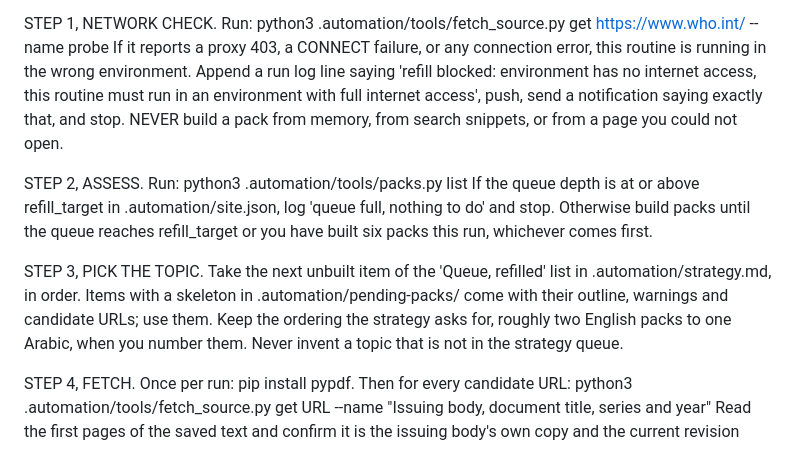
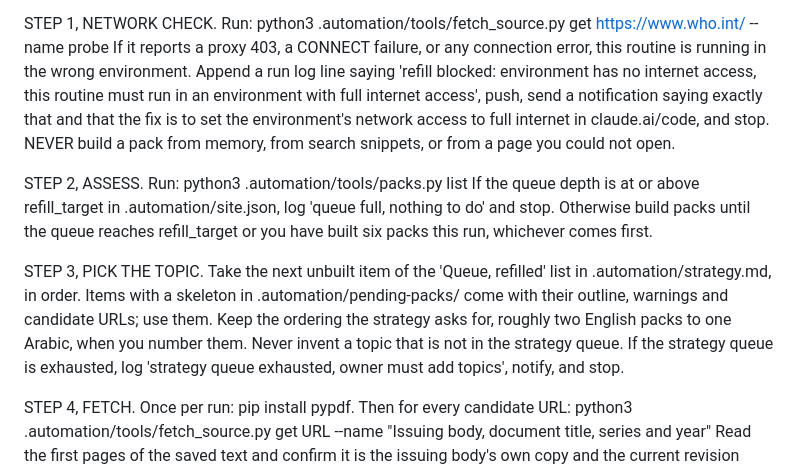
Before and after one commit to Qaria007/lnjc-blog, a Markdown page: .automation/ROUTINE-refill.md, the part around the change. Rendered like a GitHub page.

Commit message:
Sync the refill routine doc with the live prompt
Co-Authored-By: Claude Fable 5.1 <noreply@anthropic.com>
Claude-Session: https://claude.ai/code/session_014hcXH8bZeCtpjdMAnzP3NK

```diff
--- a/.automation/ROUTINE-refill.md
+++ b/.automation/ROUTINE-refill.md
@@ -25,12 +25,12 @@ STEP 0, HEARTBEAT, FIRST:
 If the push is rejected, fetch origin main, reattach to main, merge and push again. Append a run log line after each pack and push it. Never batch these to the end.
 
 STEP 1, NETWORK CHECK. Run: python3 .automation/tools/fetch_source.py get https://www.who.int/ --name probe
-If it reports a proxy 403, a CONNECT failure, or any connection error, this routine is running in the wrong environment. Append a run log line saying 'refill blocked: environment has no internet access, this routine must run in an environment with full internet access', push, send a notification saying exactly that, and stop. NEVER build a pack from memory, from search snippets, or from a page you could not open.
+If it reports a proxy 403, a CONNECT failure, or any connection error, this routine is running in the wrong environment. Append a run log line saying 'refill blocked: environment has no internet access, this routine must run in an environment with full internet access', push, send a notification saying exactly that and that the fix is to set the environment's network access to full internet in claude.ai/code, and stop. NEVER build a pack from memory, from search snippets, or from a page you could not open.
 
 STEP 2, ASSESS. Run: python3 .automation/tools/packs.py list
 If the queue depth is at or above refill_target in .automation/site.json, log 'queue full, nothing to do' and stop. Otherwise build packs until the queue reaches refill_target or you have built six packs this run, whichever comes first.
 
-STEP 3, PICK THE TOPIC. Take the next unbuilt item of the 'Queue, refilled' list in .automation/strategy.md, in order. Items with a skeleton in .automation/pending-packs/ come with their outline, warnings and candidate URLs; use them. Keep the ordering the strategy asks for, roughly two English packs to one Arabic, when you number them. Never invent a topic that is not in the strategy queue.
+STEP 3, PICK THE TOPIC. Take the next unbuilt item of the 'Queue, refilled' list in .automation/strategy.md, in order. Items with a skeleton in .automation/pending-packs/ come with their outline, warnings and candidate URLs; use them. Keep the ordering the strategy asks for, roughly two English packs to one Arabic, when you number them. Never invent a topic that is not in the strategy queue. If the strategy queue is exhausted, log 'strategy queue exhausted, owner must add topics', notify, and stop.
 
 STEP 4, FETCH. Once per run: pip install pypdf. Then for every candidate URL:
   python3 .automation/tools/fetch_source.py get URL --name "Issuing body, document title, series and year"
```
